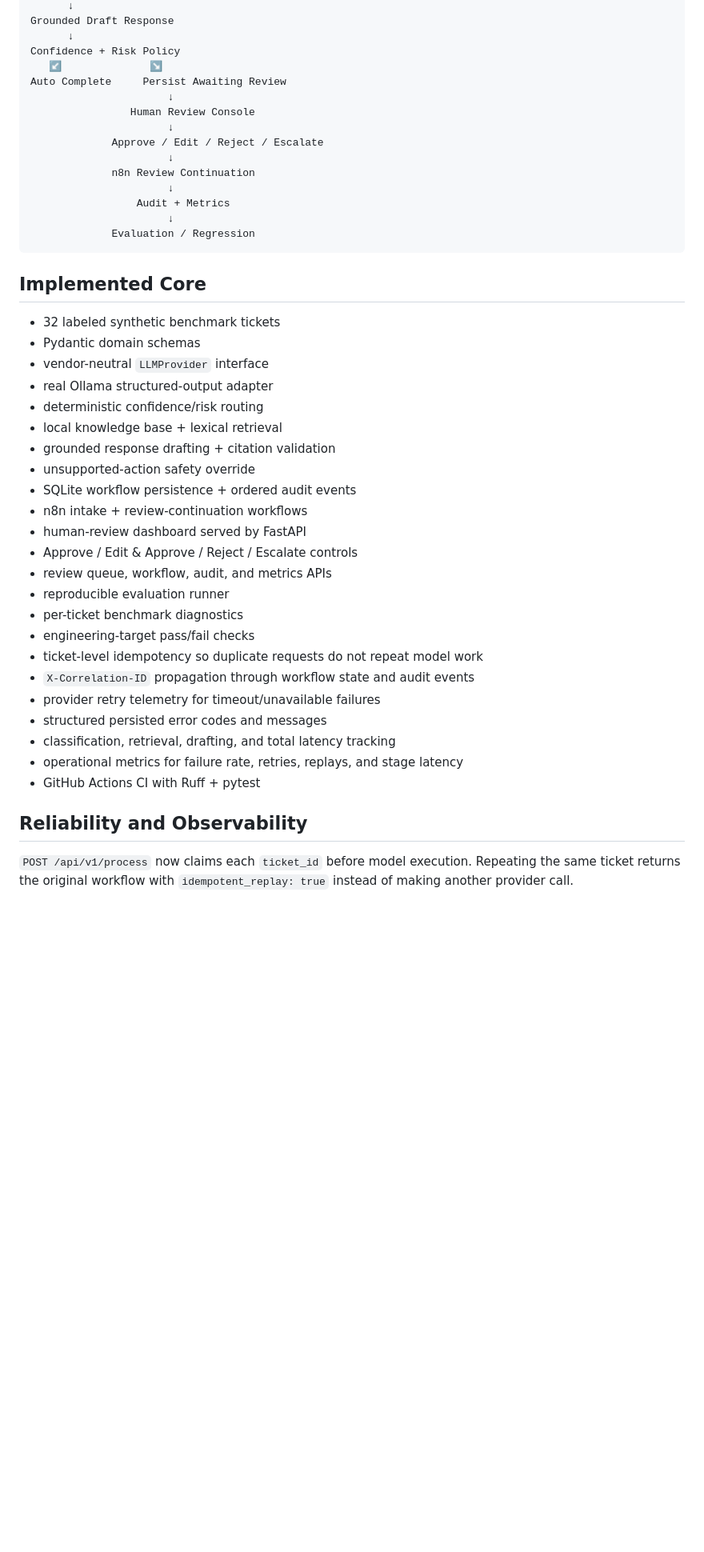
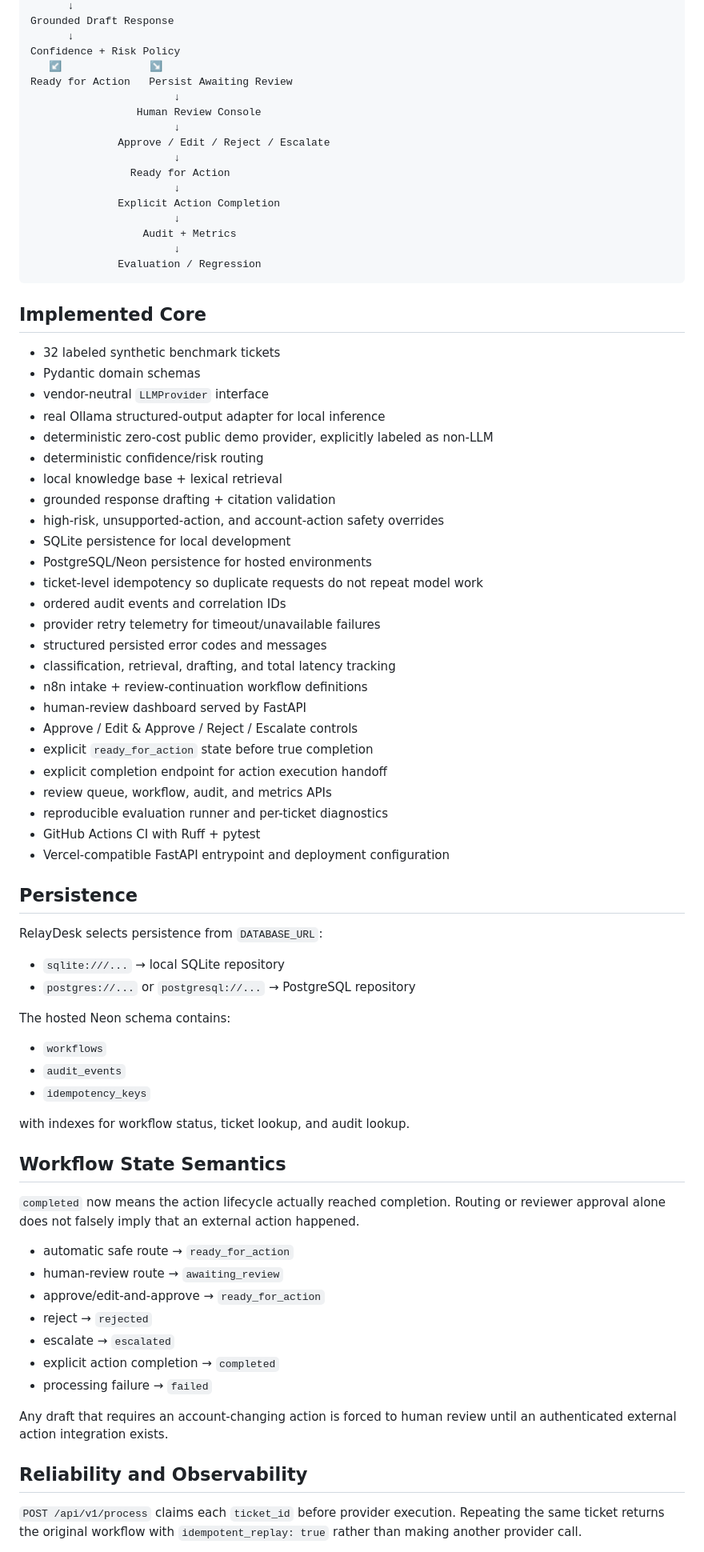
Before and after one commit to breyhanaariel/ai-automation-specialist, a Markdown page: relaydesk/README.md, the part around one of its changes. Shown at 80% size. Drawn GitHub-style; blank space fills up the shorter version.

Commit message:
Mark RelayDesk application coding complete

````diff
--- a/relaydesk/README.md
+++ b/relaydesk/README.md
@@ -25,17 +25,19 @@ Grounded Draft Response
       ↓
 Confidence + Risk Policy
    ↙              ↘
-Auto Complete     Persist Awaiting Review
-                      ↓
-                Human Review Console
-                      ↓
-             Approve / Edit / Reject / Escalate
-                      ↓
-             n8n Review Continuation
-                      ↓
-                 Audit + Metrics
-                      ↓
-             Evaluation / Regression
+Ready for Action   Persist Awaiting Review
+                       ↓
+                 Human Review Console
+                       ↓
+              Approve / Edit / Reject / Escalate
+                       ↓
+                Ready for Action
+                       ↓
+              Explicit Action Completion
+                       ↓
+                  Audit + Metrics
+                       ↓
+              Evaluation / Regression
 ```
 
 ## Implemented Core
@@ -43,28 +45,59 @@ Auto Complete     Persist Awaiting Review
 - 32 labeled synthetic benchmark tickets
 - Pydantic domain schemas
 - vendor-neutral `LLMProvider` interface
-- real Ollama structured-output adapter
+- real Ollama structured-output adapter for local inference
+- deterministic zero-cost public demo provider, explicitly labeled as non-LLM
 - deterministic confidence/risk routing
 - local knowledge base + lexical retrieval
 - grounded response drafting + citation validation
-- unsupported-action safety override
-- SQLite workflow persistence + ordered audit events
-- n8n intake + review-continuation workflows
-- human-review dashboard served by FastAPI
-- Approve / Edit & Approve / Reject / Escalate controls
-- review queue, workflow, audit, and metrics APIs
-- reproducible evaluation runner
-- per-ticket benchmark diagnostics
-- engineering-target pass/fail checks
+- high-risk, unsupported-action, and account-action safety overrides
+- SQLite persistence for local development
+- PostgreSQL/Neon persistence for hosted environments
 - ticket-level idempotency so duplicate requests do not repeat model work
-- `X-Correlation-ID` propagation through workflow state and audit events
+- ordered audit events and correlation IDs
 - provider retry telemetry for timeout/unavailable failures
 - structured persisted error codes and messages
 - classification, retrieval, drafting, and total latency tracking
-- operational metrics for failure rate, retries, replays, and stage latency
+- n8n intake + review-continuation workflow definitions
+- human-review dashboard served by FastAPI
+- Approve / Edit & Approve / Reject / Escalate controls
+- explicit `ready_for_action` state before true completion
+- explicit completion endpoint for action execution handoff
+- review queue, workflow, audit, and metrics APIs
+- reproducible evaluation runner and per-ticket diagnostics
 - GitHub Actions CI with Ruff + pytest
+- Vercel-compatible FastAPI entrypoint and deployment configuration
+
+## Persistence
+
+RelayDesk selects persistence from `DATABASE_URL`:
+
+- `sqlite:///...` → local SQLite repository
+- `postgres://...` or `postgresql://...` → PostgreSQL repository
+
+The hosted Neon schema contains:
+
+- `workflows`
+- `audit_events`
+- `idempotency_keys`
+
+with indexes for workflow status, ticket lookup, and audit lookup.
+
+## Workflow State Semantics
+
+`completed` now means the action lifecycle actually reached completion. Routing or reviewer approval alone does not falsely imply that an external action happened.
+
+- automatic safe route → `ready_for_action`
+- human-review route → `awaiting_review`
+- approve/edit-and-approve → `ready_for_action`
+- reject → `rejected`
+- escalate → `escalated`
+- explicit action completion → `completed`
+- processing failure → `failed`
+
+Any draft that requires an account-changing action is forced to human review until an authenticated external action integration exists.
 
 ## Reliability and Observability
 
-`POST /api/v1/process` now claims each `ticket_id` before model execution. Repeating the same ticket returns the original workflow with `idempotent_replay: true` instead of making another provider call.
+`POST /api/v1/process` claims each `ticket_id` before provider execution. Repeating the same ticket returns the original workflow with `idempotent_replay: true` rather than making another provider call.
 
````
Also changed, not shown: other parts of relaydesk/README.md (+22 -51 lines).
